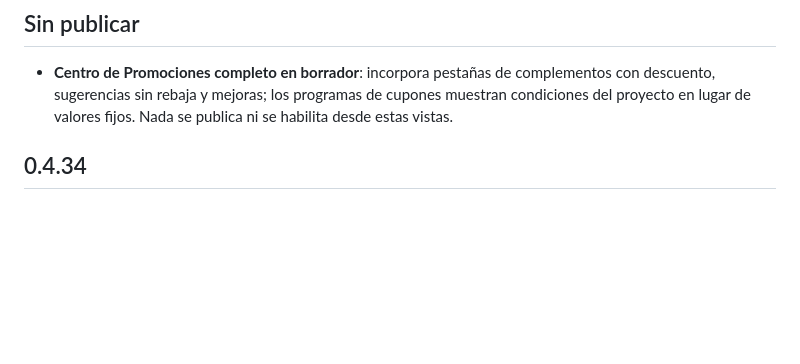
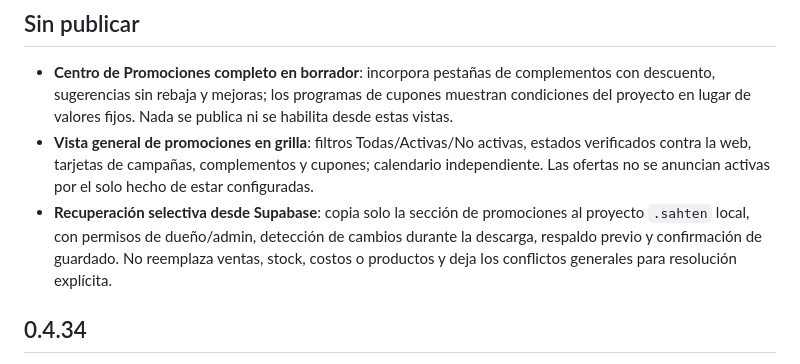
Before and after one commit to danielcamposlozada/sahten, a Markdown page: CHANGELOG.md, the part around the change. Drawn GitHub-style; blank space fills up the shorter version.

Commit message:
docs: registrar grilla y guardado local protegido de promociones

```diff
--- a/CHANGELOG.md
+++ b/CHANGELOG.md
@@ -3,6 +3,8 @@
 ## Sin publicar
 
 - **Centro de Promociones completo en borrador**: incorpora pestañas de complementos con descuento, sugerencias sin rebaja y mejoras; los programas de cupones muestran condiciones del proyecto en lugar de valores fijos. Nada se publica ni se habilita desde estas vistas.
+- **Vista general de promociones en grilla**: filtros Todas/Activas/No activas, estados verificados contra la web, tarjetas de campañas, complementos y cupones; calendario independiente. Las ofertas no se anuncian activas por el solo hecho de estar configuradas.
+- **Recuperación selectiva desde Supabase**: copia solo la sección de promociones al proyecto `.sahten` local, con permisos de dueño/admin, detección de cambios durante la descarga, respaldo previo y confirmación de guardado. No reemplaza ventas, stock, costos o productos y deja los conflictos generales para resolución explícita.
 
 ## 0.4.34
 
```
